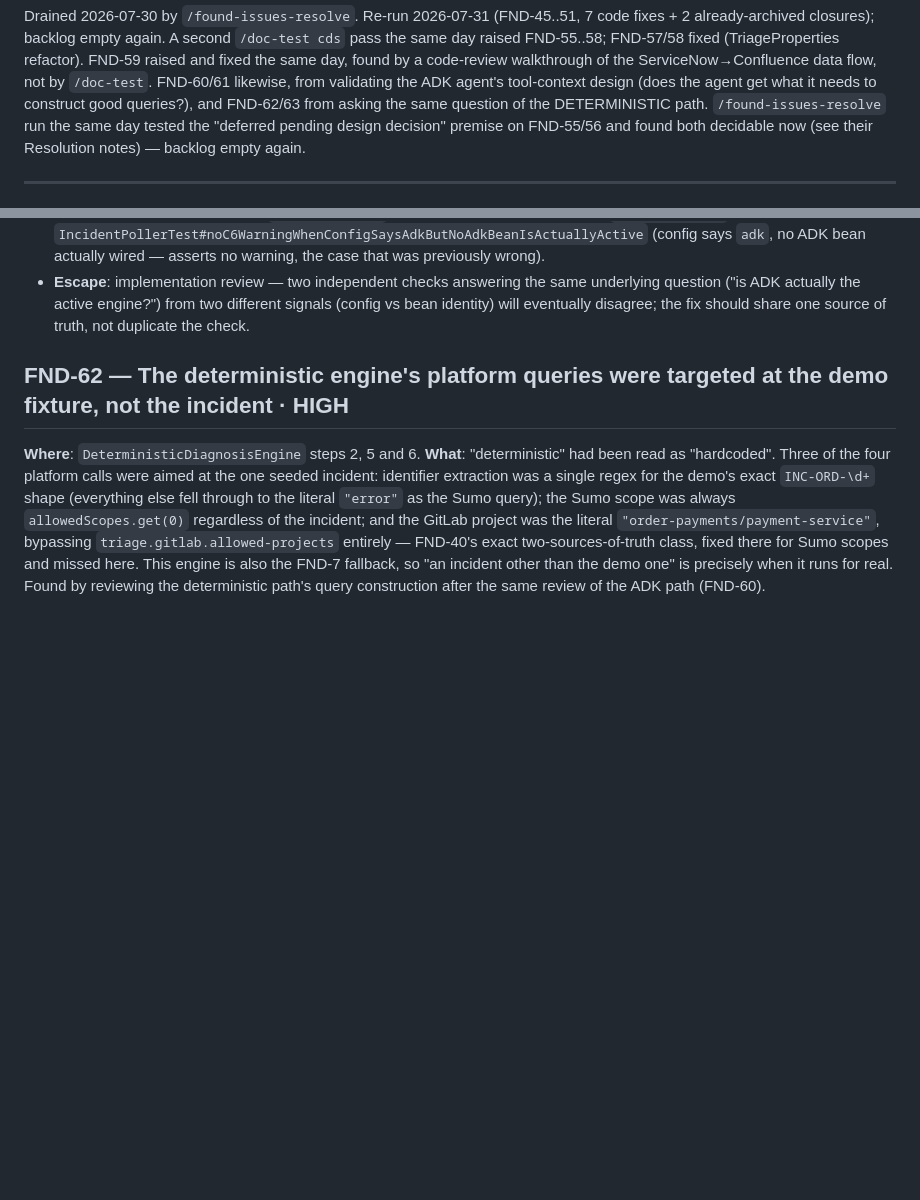
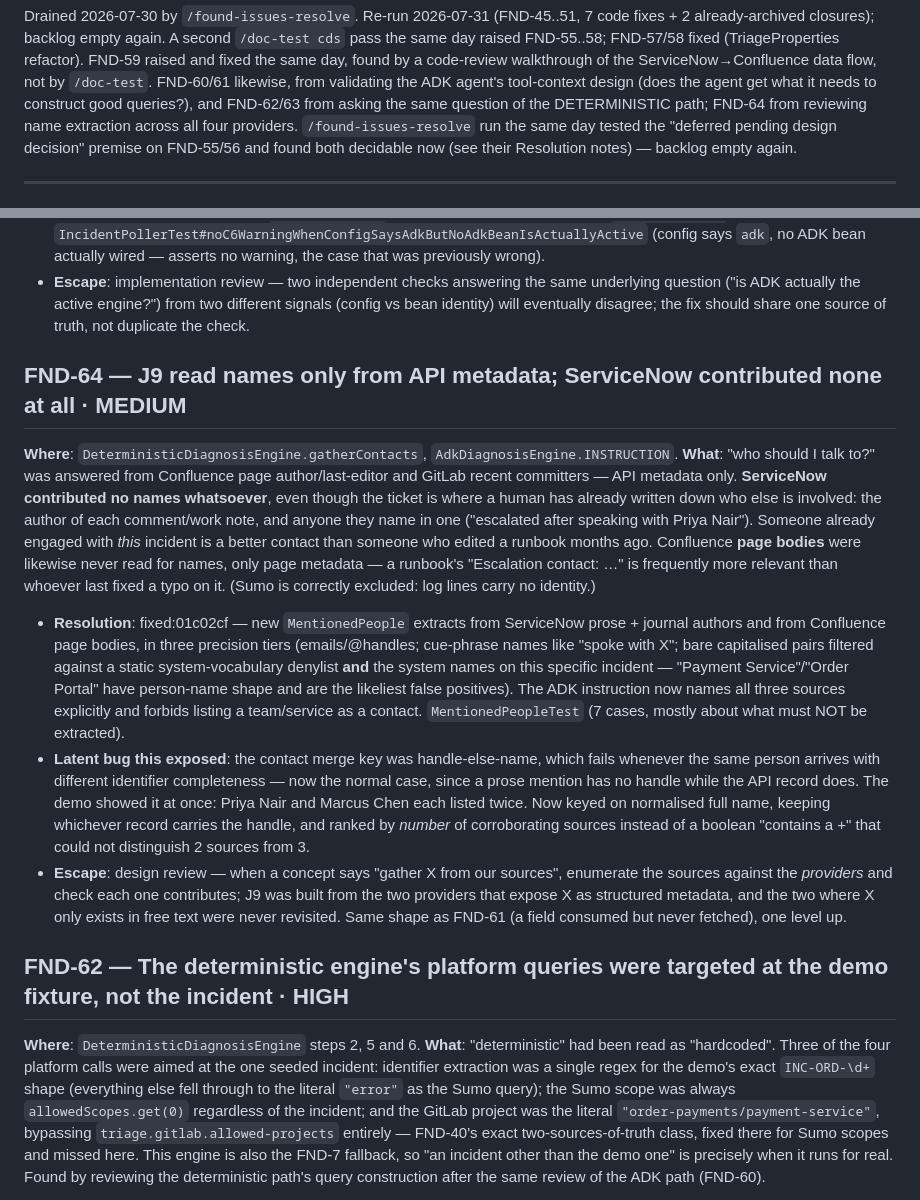
Before and after one commit to patrickpycheung/triagemate, a Markdown page: docs/audit/found-issues-archive.md, 2 parts joined by grey strips. GitHub-like rendering; blank space fills up the shorter version.

Commit message:
docs(archive): archive FND-64; J9 rewritten for three-source name extraction (01c02cf)
J9's "two signals" section described API metadata only and a merge key that has
since been shown broken; replaced with the source x (structured|free-text) matrix,
the precision-tier rationale, and the actual demo output. README links the new
DETERMINISTIC-FLOW.md as the cross-cutting walkthrough (it spans J1/J2/J6/J9, so
no single card owns it).

Co-Authored-By: Claude Opus 5 <noreply@anthropic.com>

```diff
--- a/docs/audit/found-issues-archive.md
+++ b/docs/audit/found-issues-archive.md
@@ -19,7 +19,8 @@ Drained 2026-07-30 by `/found-issues-resolve`. Re-run 2026-07-31 (FND-45..51,
 code-review walkthrough of the ServiceNow→Confluence data flow, not by
 `/doc-test`. FND-60/61 likewise, from validating the ADK agent's tool-context
 design (does the agent get what it needs to construct good queries?), and
-FND-62/63 from asking the same question of the DETERMINISTIC path. `/found-issues-resolve` run the same day tested the "deferred
+FND-62/63 from asking the same question of the DETERMINISTIC path; FND-64 from
+reviewing name extraction across all four providers. `/found-issues-resolve` run the same day tested the "deferred
 pending design decision" premise on FND-55/56 and found both decidable now
 (see their Resolution notes) — backlog empty again.
 
@@ -65,6 +66,35 @@ that will never contact a model — while J1's FND-49 warning simultaneously say
   question ("is ADK actually the active engine?") from two different signals (config vs bean
   identity) will eventually disagree; the fix should share one source of truth, not duplicate
   the check.
+
+## FND-64 — J9 read names only from API metadata; ServiceNow contributed none at all · **MEDIUM**
+
+**Where**: `DeterministicDiagnosisEngine.gatherContacts`, `AdkDiagnosisEngine.INSTRUCTION`.
+**What**: "who should I talk to?" was answered from Confluence page author/last-editor and
+GitLab recent committers — API metadata only. **ServiceNow contributed no names whatsoever**,
+even though the ticket is where a human has already written down who else is involved: the
+author of each comment/work note, and anyone they name in one ("escalated after speaking with
+Priya Nair"). Someone already engaged with *this* incident is a better contact than someone who
+edited a runbook months ago. Confluence **page bodies** were likewise never read for names, only
+page metadata — a runbook's "Escalation contact: …" is frequently more relevant than whoever
+last fixed a typo on it. (Sumo is correctly excluded: log lines carry no identity.)
+- **Resolution**: fixed:01c02cf — new `MentionedPeople` extracts from ServiceNow prose +
+  journal authors and from Confluence page bodies, in three precision tiers (emails/@handles;
+  cue-phrase names like "spoke with X"; bare capitalised pairs filtered against a static
+  system-vocabulary denylist **and** the system names on this specific incident — "Payment
+  Service"/"Order Portal" have person-name shape and are the likeliest false positives). The
+  ADK instruction now names all three sources explicitly and forbids listing a team/service as
+  a contact. `MentionedPeopleTest` (7 cases, mostly about what must NOT be extracted).
+- **Latent bug this exposed**: the contact merge key was handle-else-name, which fails whenever
+  the same person arrives with different identifier completeness — now the normal case, since a
+  prose mention has no handle while the API record does. The demo showed it at once: Priya Nair
+  and Marcus Chen each listed twice. Now keyed on normalised full name, keeping whichever record
+  carries the handle, and ranked by *number* of corroborating sources instead of a boolean
+  "contains a +" that could not distinguish 2 sources from 3.
+- **Escape**: design review — when a concept says "gather X from our sources", enumerate the
+  sources against the *providers* and check each one contributes; J9 was built from the two
+  providers that expose X as structured metadata, and the two where X only exists in free text
+  were never revisited. Same shape as FND-61 (a field consumed but never fetched), one level up.
 
 ## FND-62 — The deterministic engine's platform queries were targeted at the demo fixture, not the incident · **HIGH**
 
```
Also changed, not shown: docs/design-java/README.md (+5 -0 lines), 1 other file.
